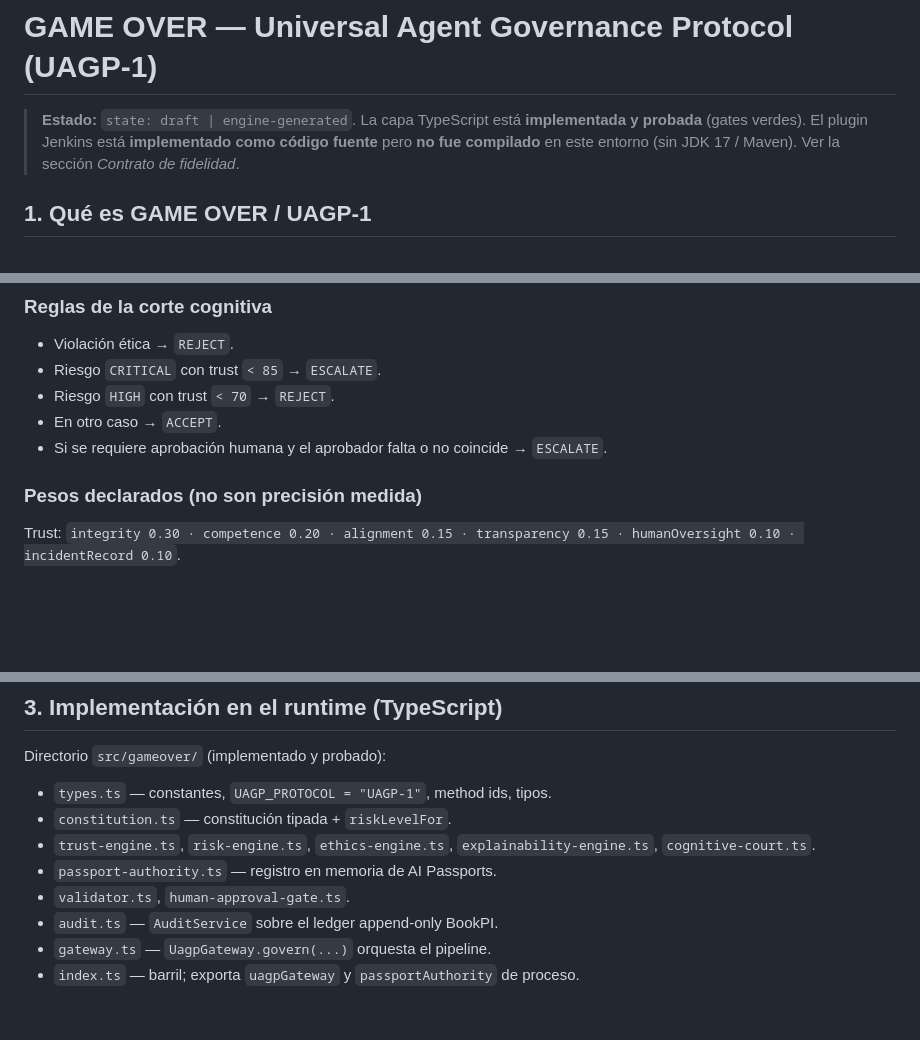
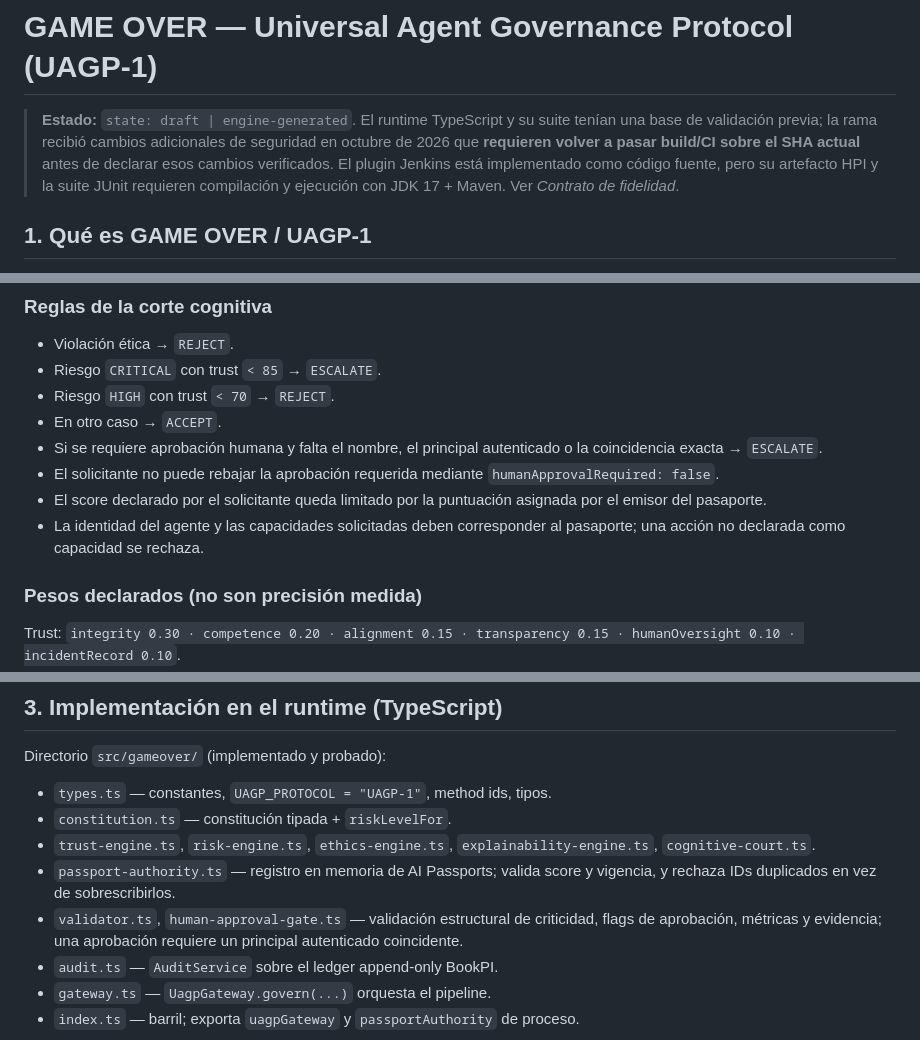
Before and after one commit to AnubisVillasenor1/ISABELLA-VERSION-TERMINUS-V6, a Markdown page: docs/GAME_OVER_UAGP1_CANONICAL.md, 3 parts joined by grey strips. Drawn GitHub-style; blank space fills up the shorter version.

Commit message:
docs(gameover): align UAGP-1 status with hardened approval and passport checks

```diff
--- a/docs/GAME_OVER_UAGP1_CANONICAL.md
+++ b/docs/GAME_OVER_UAGP1_CANONICAL.md
@@ -1,9 +1,11 @@
 # GAME OVER — Universal Agent Governance Protocol (UAGP-1)
 
-> **Estado:** `state: draft | engine-generated`. La capa TypeScript está
-> **implementada y probada** (gates verdes). El plugin Jenkins está
-> **implementado como código fuente** pero **no fue compilado** en este entorno
-> (sin JDK 17 / Maven). Ver la sección *Contrato de fidelidad*.
+> **Estado:** `state: draft | engine-generated`. El runtime TypeScript y su
+> suite tenían una base de validación previa; la rama recibió cambios adicionales
+> de seguridad en octubre de 2026 que **requieren volver a pasar build/CI sobre el
+> SHA actual** antes de declarar esos cambios verificados. El plugin Jenkins está
+> implementado como código fuente, pero su artefacto HPI y la suite JUnit requieren
+> compilación y ejecución con JDK 17 + Maven. Ver *Contrato de fidelidad*.
 
 ## 1. Qué es GAME OVER / UAGP-1
 
@@ -47,7 +49,10 @@ validate → passport → ethics → trust → risk → adjudicate → human app
 - Riesgo `CRITICAL` con trust `< 85` → `ESCALATE`.
 - Riesgo `HIGH` con trust `< 70` → `REJECT`.
 - En otro caso → `ACCEPT`.
-- Si se requiere aprobación humana y el aprobador falta o no coincide → `ESCALATE`.
+- Si se requiere aprobación humana y falta el nombre, el principal autenticado o la coincidencia exacta → `ESCALATE`.
+- El solicitante no puede rebajar la aprobación requerida mediante `humanApprovalRequired: false`.
+- El score declarado por el solicitante queda limitado por la puntuación asignada por el emisor del pasaporte.
+- La identidad del agente y las capacidades solicitadas deben corresponder al pasaporte; una acción no declarada como capacidad se rechaza.
 
 ### Pesos declarados (no son precisión medida)
 
@@ -65,8 +70,8 @@ Directorio `src/gameover/` (implementado y probado):
 - `constitution.ts` — constitución tipada + `riskLevelFor`.
 - `trust-engine.ts`, `risk-engine.ts`, `ethics-engine.ts`,
   `explainability-engine.ts`, `cognitive-court.ts`.
-- `passport-authority.ts` — registro en memoria de AI Passports.
-- `validator.ts`, `human-approval-gate.ts`.
+- `passport-authority.ts` — registro en memoria de AI Passports; valida score y vigencia, y rechaza IDs duplicados en vez de sobrescribirlos.
+- `validator.ts`, `human-approval-gate.ts` — validación estructural de criticidad, flags de aprobación, métricas y evidencia; una aprobación requiere un principal autenticado coincidente.
 - `audit.ts` — `AuditService` sobre el ledger append-only BookPI.
 - `gateway.ts` — `UagpGateway.govern(...)` orquesta el pipeline.
 - `index.ts` — barril; exporta `uagpGateway` y `passportAuthority` de proceso.
```
